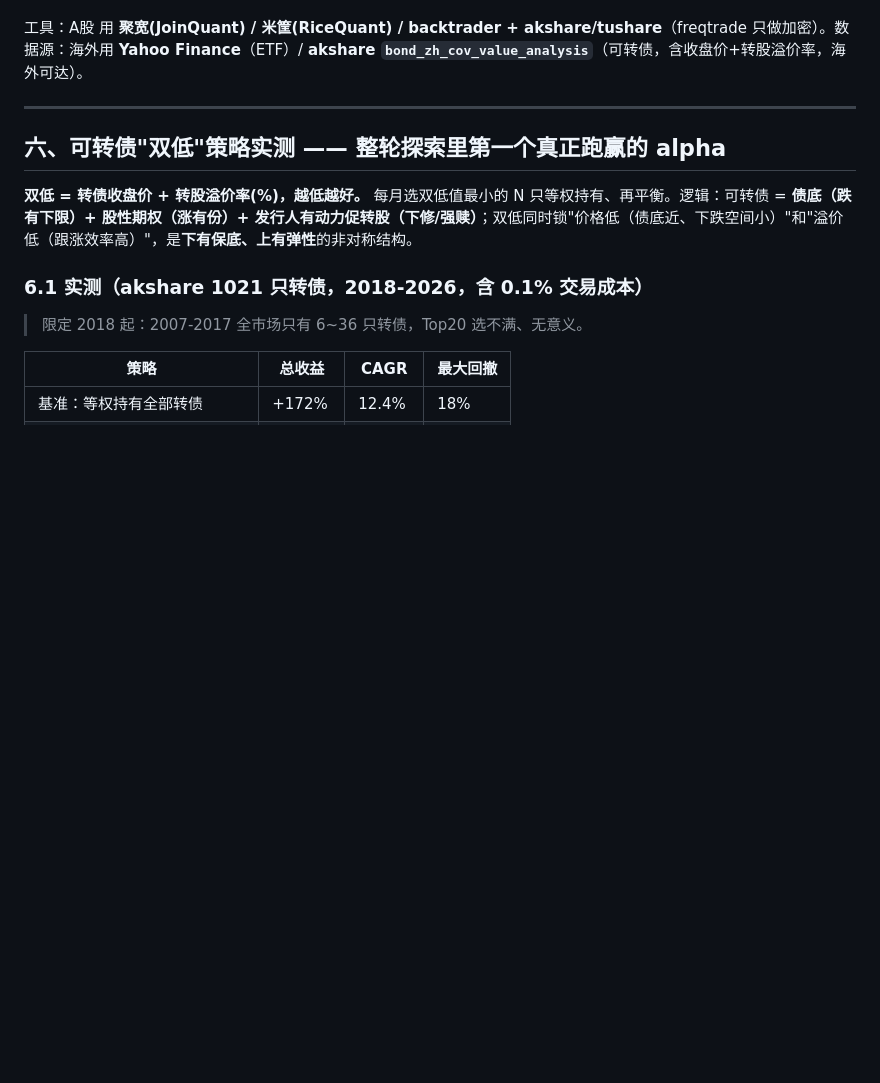
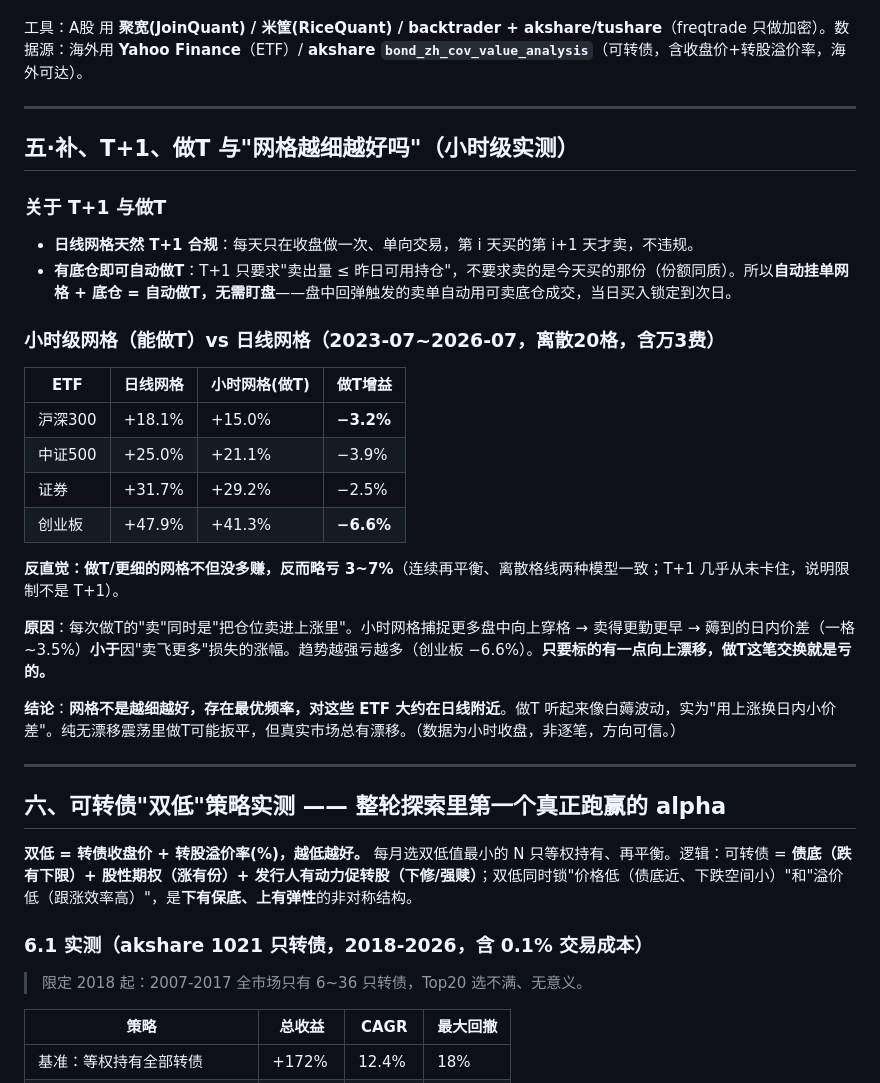
Before and after one commit to Narglc/stock.quot.tele.bot, a Markdown page: A股ETF量化调研.md, the part around the change. Rendered like a GitHub page; blank space fills up the shorter version.

Commit message:
docs: A股笔记补充 T+1/做T/小时网格实测(§五补)
自动挂单网格+底仓=自动做T不用盯盘; 但小时网格反而略亏3~7%
(卖进上涨>日内价差), 网格非越细越好最优频率~日线。

Co-Authored-By: Claude Opus 4.8 (1M context) <noreply@anthropic.com>

```diff
--- a/A股ETF量化调研.md
+++ b/A股ETF量化调研.md
@@ -112,6 +112,29 @@
 
 ---
 
+## 五·补、T+1、做T 与"网格越细越好吗"（小时级实测）
+
+### 关于 T+1 与做T
+- **日线网格天然 T+1 合规**：每天只在收盘做一次、单向交易，第 i 天买的第 i+1 天才卖，不违规。
+- **有底仓即可自动做T**：T+1 只要求"卖出量 ≤ 昨日可用持仓"，不要求卖的是今天买的那份（份额同质）。所以**自动挂单网格 + 底仓 = 自动做T，无需盯盘**——盘中回弹触发的卖单自动用可卖底仓成交，当日买入锁定到次日。
+
+### 小时级网格（能做T）vs 日线网格（2023-07~2026-07，离散20格，含万3费）
+
+| ETF | 日线网格 | 小时网格(做T) | 做T增益 |
+|---|---|---|---|
+| 沪深300 | +18.1% | +15.0% | **−3.2%** |
+| 中证500 | +25.0% | +21.1% | −3.9% |
+| 证券 | +31.7% | +29.2% | −2.5% |
+| 创业板 | +47.9% | +41.3% | **−6.6%** |
+
+**反直觉：做T/更细的网格不但没多赚，反而略亏 3~7%**（连续再平衡、离散格线两种模型一致；T+1 几乎从未卡住，说明限制不是 T+1）。
+
+**原因**：每次做T的"卖"同时是"把仓位卖进上涨里"。小时网格捕捉更多盘中向上穿格 → 卖得更勤更早 → 薅到的日内价差（一格 ~3.5%）**小于**因"卖飞更多"损失的涨幅。趋势越强亏越多（创业板 −6.6%）。**只要标的有一点向上漂移，做T这笔交换就是亏的。**
+
+**结论**：**网格不是越细越好，存在最优频率，对这些 ETF 大约在日线附近**。做T 听起来像白薅波动，实为"用上涨换日内小价差"。纯无漂移震荡里做T可能扳平，但真实市场总有漂移。（数据为小时收盘，非逐笔，方向可信。）
+
+---
+
 ## 六、可转债"双低"策略实测 —— 整轮探索里第一个真正跑赢的 alpha
 
 **双低 = 转债收盘价 + 转股溢价率(%)，越低越好。** 每月选双低值最小的 N 只等权持有、再平衡。逻辑：可转债 = **债底（跌有下限）+ 股性期权（涨有份）+ 发行人有动力促转股（下修/强赎）**；双低同时锁"价格低（债底近、下跌空间小）"和"溢价低（跟涨效率高）"，是**下有保底、上有弹性**的非对称结构。
```
